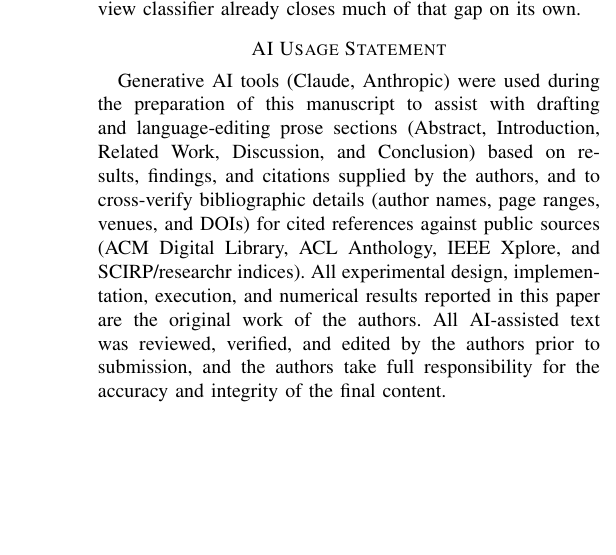
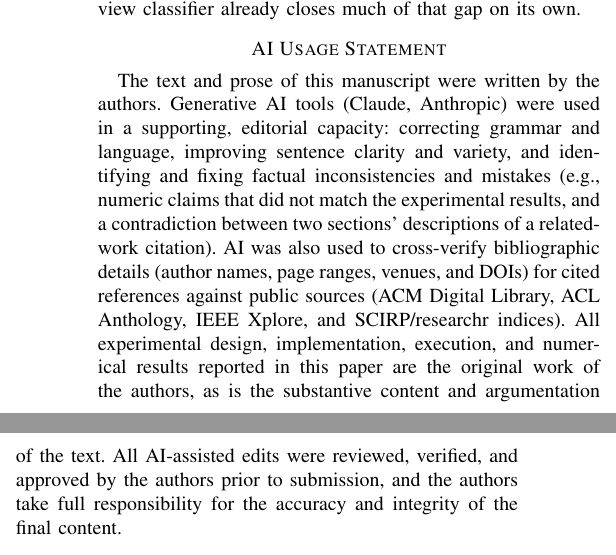
Before and after one commit to zarifbinhasnat/pmvc_wnm, a LaTeX paper (experiments/paper/paper.tex): part of one column of page 8 of 8 before the commit and two parts of the columns of page 8 of 8 after it, the two joined at a grey line, cut so that both start at the same text, the shorter picture padded with empty space. Compiled offline with pdfLaTeX.

Commit message:
paper: reframe AI Usage Statement around authorship, not drafting
Rewrites the statement per author request to lead with "the text and
prose of this manuscript were written by the authors" and describe
AI's role specifically as editorial: grammar/language correction, and
identifying and fixing factual inconsistencies and mistakes (the two
concrete examples named are real issues caught earlier this session --
a numeric claim that didn't match the confusion-matrix data, and a
contradiction between the Introduction and Related Work over which
citation used data augmentation vs. transformer fine-tuning).
Bibliographic cross-verification and the authors'-responsibility
language are unchanged. Dropped "drafting" from the AI's described
role, since composing new prose from nothing is not what happened here
-- the authors supplied the content and AI edited/corrected it.

Compiles clean: 0 errors, 0 overfull warnings, 0 undefined refs, 0
BibTeX warnings, still 8 pages.

Co-Authored-By: Claude Opus 5 <noreply@anthropic.com>
Claude-Session: https://claude.ai/code/session_01D6ayhutDrNvv16uwuoggFi

```diff
--- a/experiments/paper/paper.tex
+++ b/experiments/paper/paper.tex
@@ -741,18 +741,21 @@ single-view classifier already closes much of that gap on its own.
 
 % =============================================================================
 \section*{AI Usage Statement}
-Generative AI tools (Claude, Anthropic) were used during the preparation of
-this manuscript to assist with drafting and language-editing prose sections
-(Abstract, Introduction, Related Work, Discussion, and Conclusion) based on
-results, findings, and citations supplied by the authors, and to
-cross-verify bibliographic details (author names, page ranges, venues, and
-DOIs) for cited references against public sources (ACM Digital Library, ACL
-Anthology, IEEE Xplore, and SCIRP/researchr indices). All experimental
-design, implementation, execution, and numerical results reported in this
-paper are the original work of the authors. All AI-assisted text was
-reviewed, verified, and edited by the authors prior to submission, and the
-authors take full responsibility for the accuracy and integrity of the final
-content.
+The text and prose of this manuscript were written by the authors.
+Generative AI tools (Claude, Anthropic) were used in a supporting, editorial
+capacity: correcting grammar and language, improving sentence clarity and
+variety, and identifying and fixing factual inconsistencies and mistakes
+(e.g., numeric claims that did not match the experimental results, and a
+contradiction between two sections' descriptions of a related-work
+citation). AI was also used to cross-verify bibliographic details (author
+names, page ranges, venues, and DOIs) for cited references against public
+sources (ACM Digital Library, ACL Anthology, IEEE Xplore, and
+SCIRP/researchr indices). All experimental design, implementation,
+execution, and numerical results reported in this paper are the original
+work of the authors, as is the substantive content and argumentation of the
+text. All AI-assisted edits were reviewed, verified, and approved by the
+authors prior to submission, and the authors take full responsibility for
+the accuracy and integrity of the final content.
 
 % =============================================================================
 \bibliography{references}
```
Also changed, not shown: experiments/paper/paper.pdf.
